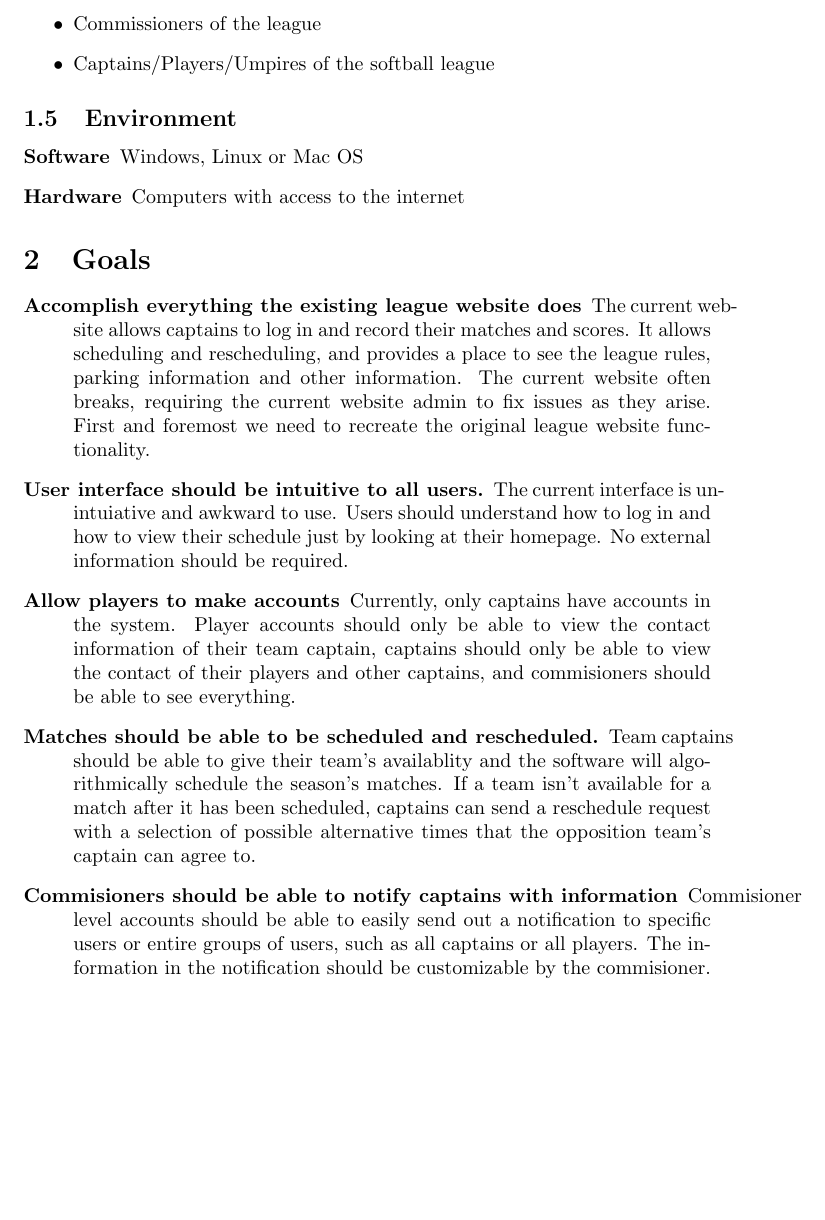
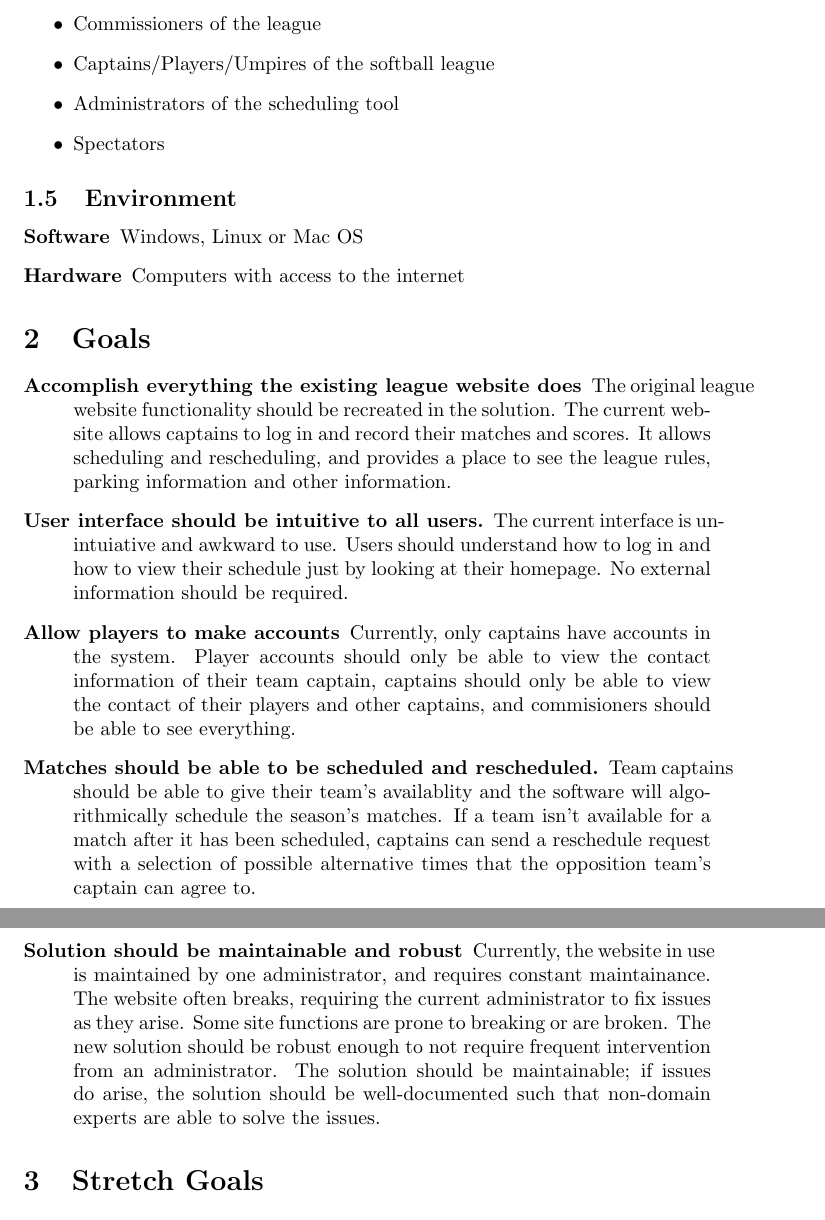
Before and after one commit to Nicholas-Fabugais-Inaba/Sandlot, a LaTeX document (docs/ProblemStatementAndGoals/ProblemStatement.tex): part of page 3 of 6 before the commit and two parts of pages 3 and 4 of 6 after it, the two joined at a grey line, cut so that both start at the same text, the shorter picture padded with empty space. Compiled offline with pdfLaTeX.

Commit message:
added stakeholders, changed goal

```diff
--- a/docs/ProblemStatementAndGoals/ProblemStatement.tex
+++ b/docs/ProblemStatementAndGoals/ProblemStatement.tex
@@ -86,6 +86,8 @@ website.
     \item The supervisor of the project, Dr. Jake Nease
     \item Commissioners of the league
     \item Captains/Players/Umpires of the softball league
+    \item Administrators of the scheduling tool
+    \item Spectators
 \end{itemize}
 
 \subsection{Environment}
@@ -99,12 +101,12 @@ website.
 
 \begin{description}
     \item [Accomplish everything the existing league website does]
-    The current website allows captains to log in and record their matches
-    and scores. It allows scheduling and rescheduling, and provides a place
-    to see the league rules, parking information and other information. The
-    current website often breaks, requiring the current website admin to fix
-    issues as they arise. First and foremost we need to recreate the original
-    league website functionality.
+    The original league website functionality should be recreated in the
+    solution. The current website allows captains to log in and record
+    their matches and scores. It allows scheduling and rescheduling, and
+    provides a place to see the league rules, parking information and
+    other information.
+
     \item [User interface should be intuitive to all users.] The current
     interface is unintuiative and awkward to use. Users should understand
     how to log in and how to view their schedule just by looking at their
@@ -120,11 +122,15 @@ website.
     isn't available for a match after it has been scheduled, captains can
     send a reschedule request with a selection of possible alternative times
     that the opposition team's captain can agree to.
-    \item [Commisioners should be able to notify captains with information]
-    Commisioner level accounts should be able to easily send out a
-    notification to specific users or entire groups of users, such as all
-    captains or all players. The information in the notification should be
-    customizable by the commisioner.
+    \item [Solution should be maintainable and robust]
+    Currently, the website in use is maintained by one administrator, and
+    requires constant maintainance. The website often breaks, requiring
+    the current administrator to fix issues as they arise. Some site
+    functions are prone to breaking or are broken. The new solution should
+    be robust enough to not require frequent intervention from an administrator.
+    The solution should be maintainable; if issues do arise, the solution
+    should be well-documented such that non-domain experts are able to
+    solve the issues.
 \end{description}
 
 \section{Stretch Goals}
```
